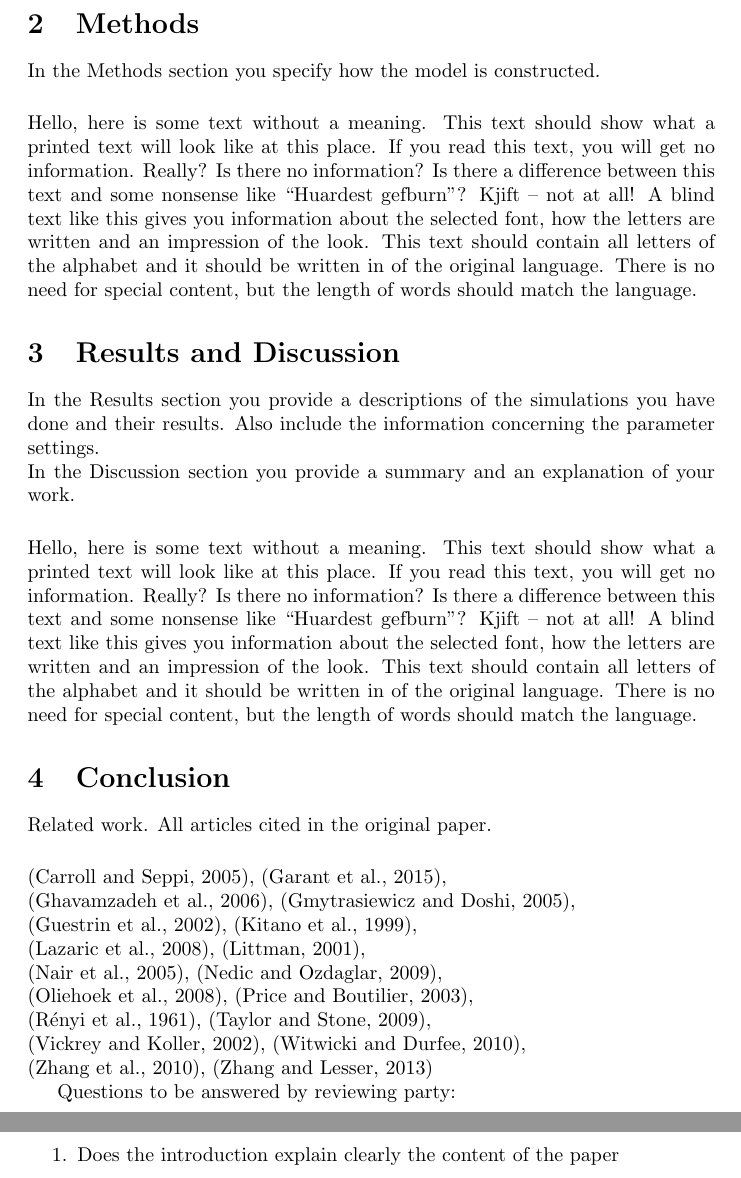
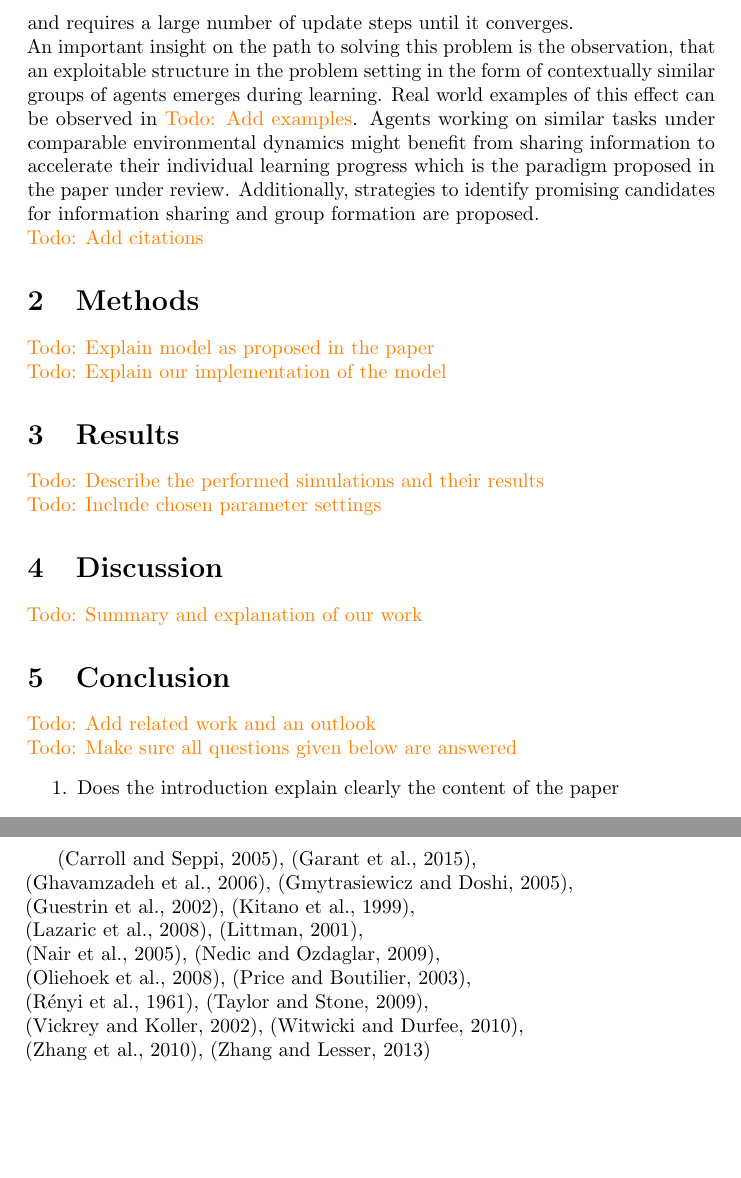
Before and after one commit to hummat/cgtproject, a LaTeX paper (report/report.tex): two parts of pages 2 and 3 of 4, joined at a grey line, cut at the place of the change, the shorter picture padded with empty space. Compiled offline with pdfLaTeX; a LaTeX package or settings file that is missing is left out.

Commit message:
Added todos

```diff
--- a/report/report.tex
+++ b/report/report.tex
@@ -2,6 +2,10 @@
 \usepackage{natbib,alifexi}
 \usepackage[english]{babel}
 \usepackage{blindtext}
+\usepackage{xcolor}
+\usepackage{microtype}
+
+\newcommand\todo[1]{\textcolor{orange}{Todo: #1}}
 
 \title{Review: Accelerating Multi-agent Reinforcement Learning
 with Dynamic Co-learning}
@@ -25,18 +28,22 @@ Agents are characterised by the current state they are in and a set of actions t
+Multi-Agent Reinforcement Learning (MARL) is an extension to the standard RL problem setting, where multiple, often hundreds or thousands of autonomous agents try to pursue their individual goals simultaneously in a common environment. We speak of cooperative MARL, if multiple or all agents pursue the same goal, which means they try to maximize a common reward function. If they succeed, we say that they follow a (near-optimal) joint policy where policy means a mapping from states to actions. To achieve this however has proven to be difficult for large-scale multi-agent systems as it is computationally expensive and requires a large number of update steps until it converges.\\
+An important insight on the path to solving this problem is the observation, that an exploitable structure in the problem setting in the form of contextually similar groups of agents emerges during learning.
+Real world examples of this effect can be observed in \todo{Add examples}. Agents working on similar tasks under comparable environmental dynamics might benefit from sharing information to accelerate their individual learning progress which is the paradigm proposed in the paper under review. Additionally, strategies to identify promising candidates for information sharing and group formation are proposed.
+\\\todo{Add citations}
 
 \section{Methods}
-In the Methods section you specify how the model is constructed.\\[.5cm]
-\blindtext
+\todo{Explain model as proposed in the paper}
+\\\todo{Explain our implementation of the model}
 
-\section{Results and Discussion}
-In the Results section you provide a descriptions of the simulations you have done and their results.  Also include the information concerning the parameter settings.\\
-In the Discussion section you provide a summary and an explanation of your work.\\[.5cm]
-\blindtext
+\section{Results}
+\todo{Describe the performed simulations and their results}
+\\\todo{Include chosen parameter settings}
+
+\section{Discussion}
+\todo{Summary and explanation of our work}
 
 \section{Conclusion}
-Related work. All articles cited in the original paper.\\[.5cm]
-\citep{carroll2005task}, \citep{garant2015accelerating},\\ \citep{ghavamzadeh2006hierarchical}, \citep{gmytrasiewicz2005framework},\\ \citep{guestrin2002multiagent}, \citep{kitano1999robocup},\\ \citep{lazaric2008transfer}, \citep{littman2001value},\\ \citep{nair2005networked}, \citep{nedic2009distributed},\\ \citep{oliehoek2008exploiting}, \citep{price2003accelerating},\\ \citep{renyi1961measures}, \citep{taylor2009transfer},\\ \citep{vickrey2002multi}, \citep{witwicki2010influence},\\ \citep{zhang2010self}, \citep{zhang2013coordinating}
-
-Questions to be answered by reviewing party:
+\todo{Add related work and an outlook}
+\\\todo{Make sure all questions given below are answered}
 \begin{enumerate}
  \item Does the introduction explain clearly the content of the paper
  \item whether there is sufficient background information to understand the relevance of the work
```
Also changed, not shown: report/report.pdf, report/report.tex (9 more changed lines).
